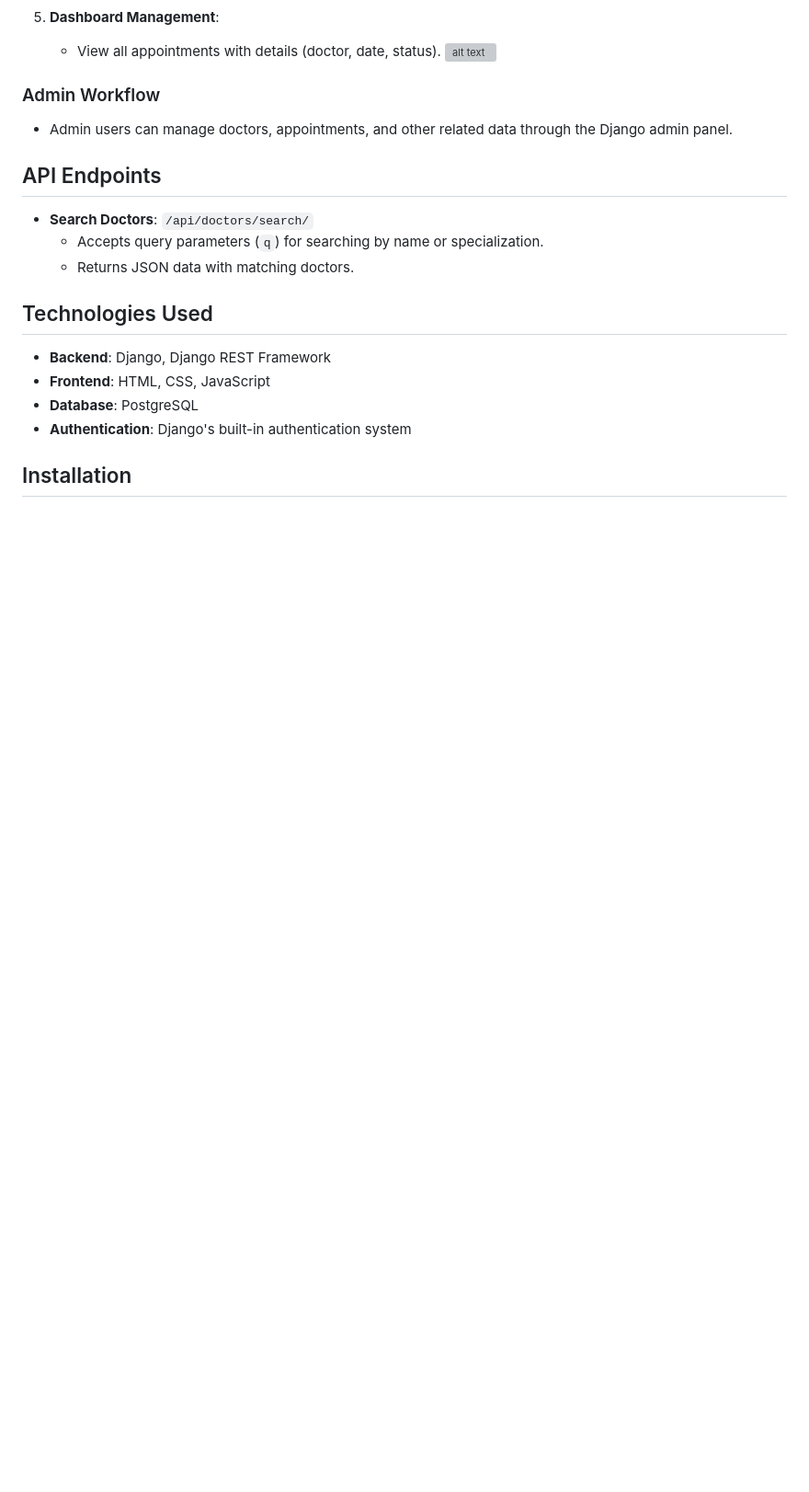
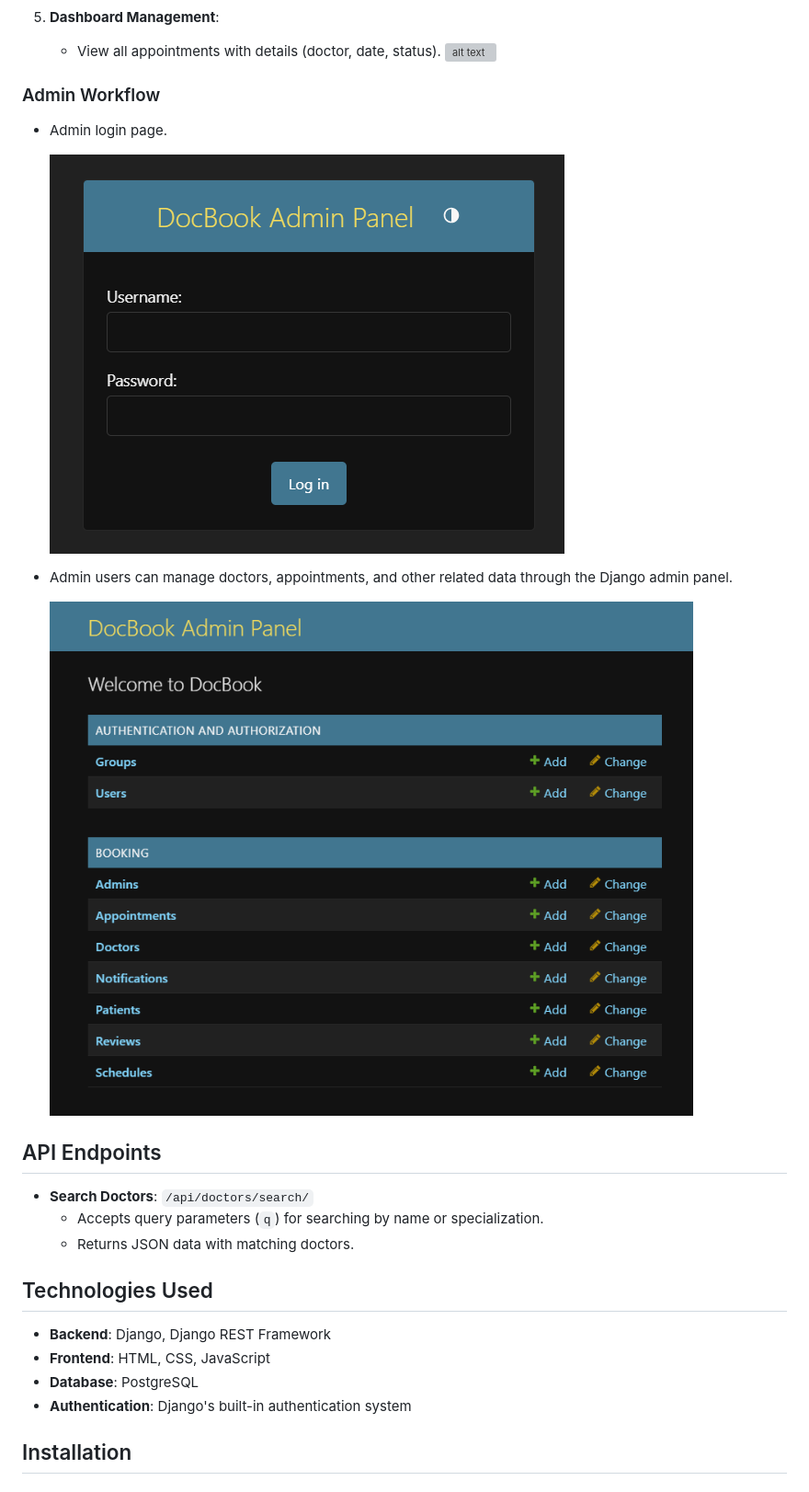
Before and after one commit to Shimamousavian/DocBook, a Markdown page: README.md, the part around the change. Shown: that part at 92% size. Rendered like a GitHub page; blank space fills up the shorter version; grey boxes are pictures that could not be loaded.

```diff
--- a/README.md
+++ b/README.md
@@ -43,8 +43,13 @@ DocBook is a Django-based web application that allows patients to book appointme
      ![alt text](DocBook/screenshots/appointments.png)
 
 ### Admin Workflow
+- Admin login page.
+
+   ![alt text](DocBook/screenshots/adminlogin.png)
+
 - Admin users can manage doctors, appointments, and other related data through the Django admin panel.
 
+   ![alt text](DocBook/screenshots/adminpanel.png)
 ## API Endpoints
 - **Search Doctors**: `/api/doctors/search/`
   - Accepts query parameters (`q`) for searching by name or specialization.
```
